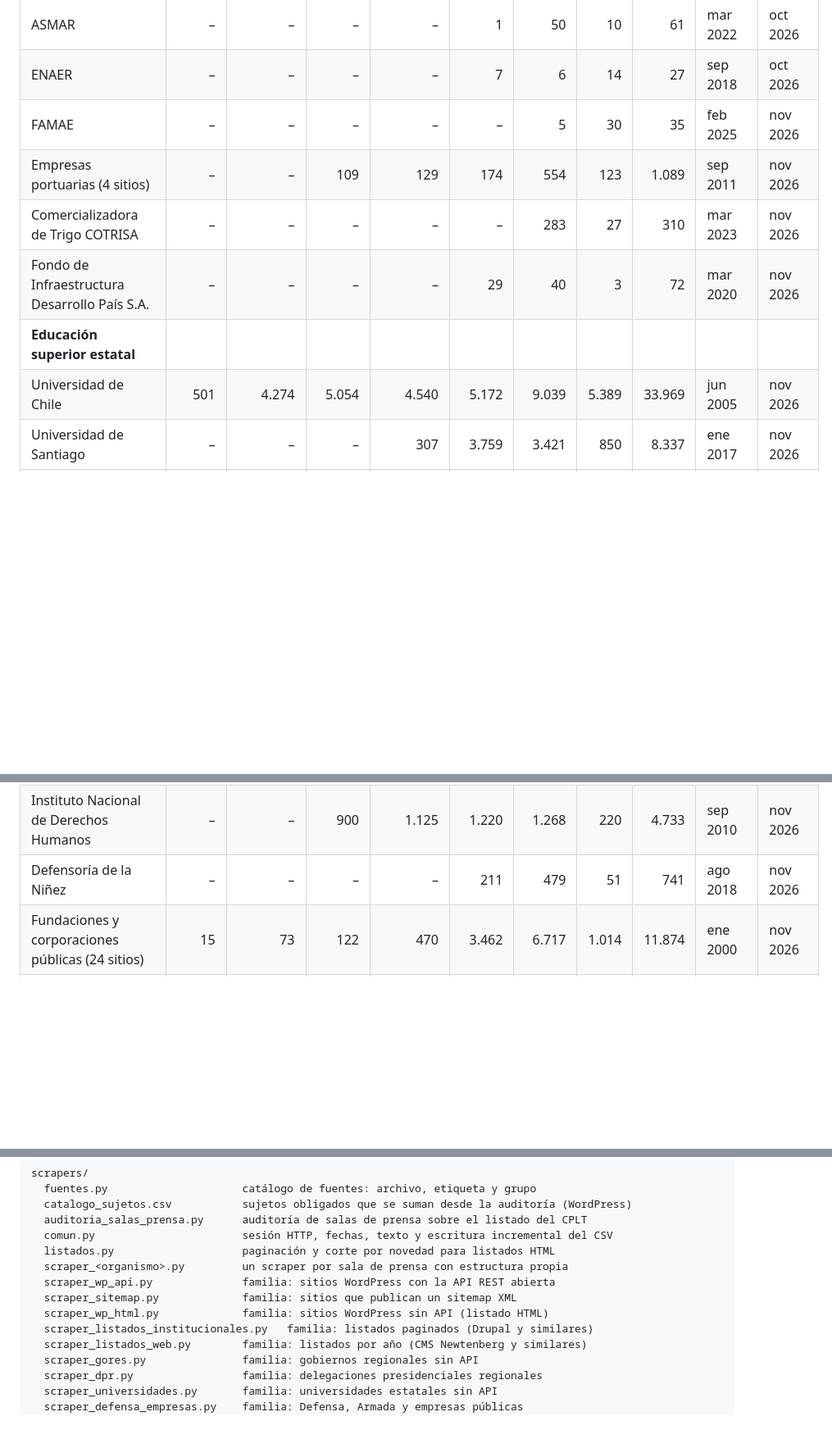
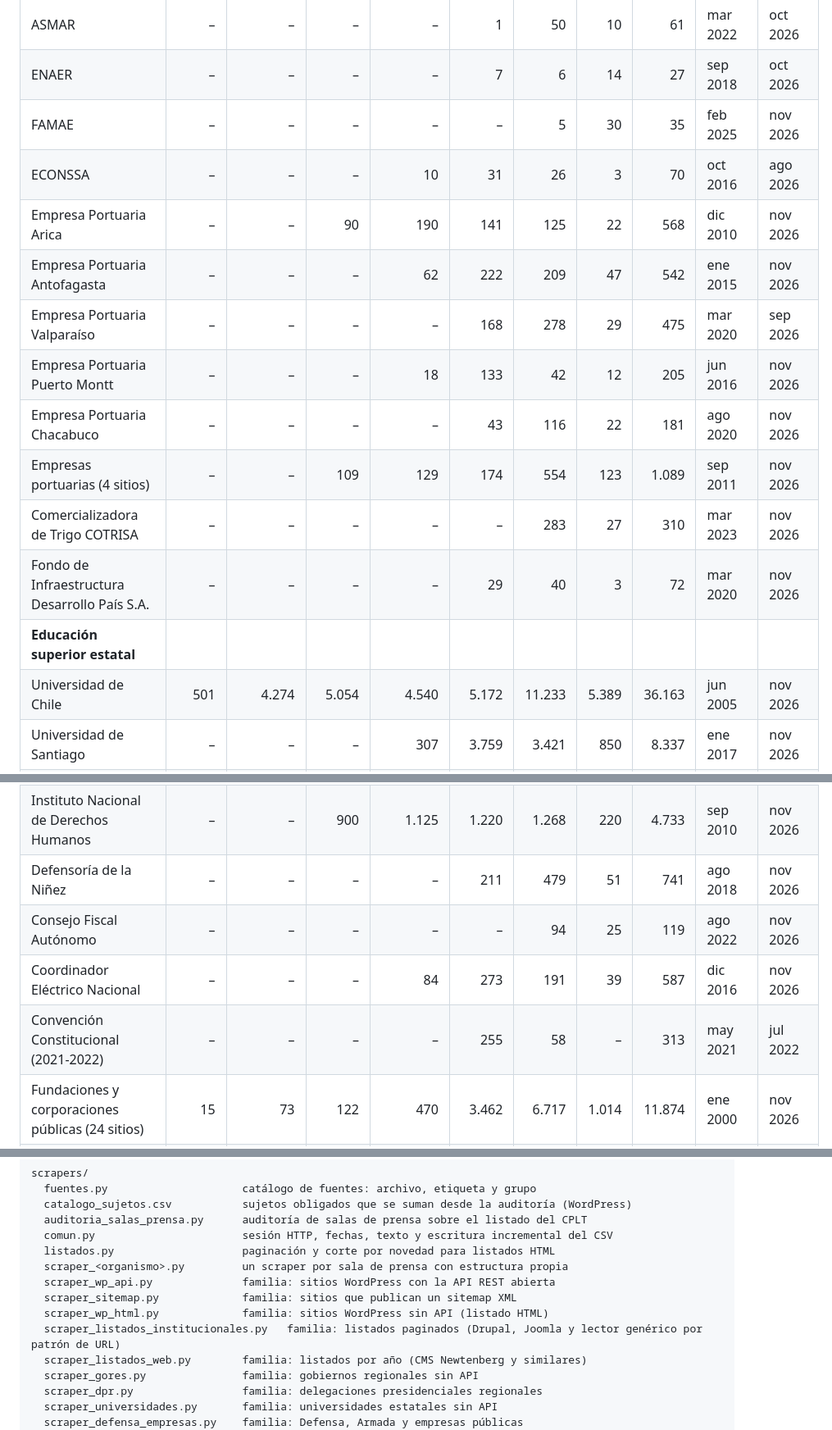
Before and after one commit to Alcatruz/prensa-institucional, a Markdown page: README.md, 3 parts joined by grey strips. Shown at 82% size. Rendered like a GitHub page; folded sections open; blank space fills up the shorter version.

```diff
--- a/README.md
+++ b/README.md
@@ -199,11 +219,17 @@ Estado a la última extracción (24 de noviembre de 2026): 749.626 notas de 608
 | ASMAR | – | – | – | – | 1 | 50 | 10 | 61 | mar 2022 | oct 2026 |
 | ENAER | – | – | – | – | 7 | 6 | 14 | 27 | sep 2018 | oct 2026 |
 | FAMAE | – | – | – | – | – | 5 | 30 | 35 | feb 2025 | nov 2026 |
+| ECONSSA | – | – | – | 10 | 31 | 26 | 3 | 70 | oct 2016 | ago 2026 |
+| Empresa Portuaria Arica | – | – | 90 | 190 | 141 | 125 | 22 | 568 | dic 2010 | nov 2026 |
+| Empresa Portuaria Antofagasta | – | – | – | 62 | 222 | 209 | 47 | 542 | ene 2015 | nov 2026 |
+| Empresa Portuaria Valparaíso | – | – | – | – | 168 | 278 | 29 | 475 | mar 2020 | sep 2026 |
+| Empresa Portuaria Puerto Montt | – | – | – | 18 | 133 | 42 | 12 | 205 | jun 2016 | nov 2026 |
+| Empresa Portuaria Chacabuco | – | – | – | – | 43 | 116 | 22 | 181 | ago 2020 | nov 2026 |
 | Empresas portuarias (4 sitios) | – | – | 109 | 129 | 174 | 554 | 123 | 1.089 | sep 2011 | nov 2026 |
 | Comercializadora de Trigo COTRISA | – | – | – | – | – | 283 | 27 | 310 | mar 2023 | nov 2026 |
 | Fondo de Infraestructura Desarrollo País S.A. | – | – | – | – | 29 | 40 | 3 | 72 | mar 2020 | nov 2026 |
 | **Educación superior estatal** | | | | | | | | | | |
-| Universidad de Chile | 501 | 4.274 | 5.054 | 4.540 | 5.172 | 9.039 | 5.389 | 33.969 | jun 2005 | nov 2026 |
+| Universidad de Chile | 501 | 4.274 | 5.054 | 4.540 | 5.172 | 11.233 | 5.389 | 36.163 | jun 2005 | nov 2026 |
 | Universidad de Santiago | – | – | – | 307 | 3.759 | 3.421 | 850 | 8.337 | ene 2017 | nov 2026 |
 | UTEM | – | – | – | – | – | 44 | 186 | 230 | ene 2026 | nov 2026 |
 | UMCE | – | – | 505 | 1.417 | 1.459 | 1.693 | 410 | 5.484 | dic 2011 | nov 2026 |
@@ -235,6 +261,9 @@ Estado a la última extracción (24 de noviembre de 2026): 749.626 notas de 608
 | Consejo para la Transparencia | – | 100 | 438 | 335 | 764 | 349 | 40 | 2.027 | abr 2008 | nov 2026 |
 | Instituto Nacional de Derechos Humanos | – | – | 900 | 1.125 | 1.220 | 1.268 | 220 | 4.733 | sep 2010 | nov 2026 |
 | Defensoría de la Niñez | – | – | – | – | 211 | 479 | 51 | 741 | ago 2018 | nov 2026 |
+| Consejo Fiscal Autónomo | – | – | – | – | – | 94 | 25 | 119 | ago 2022 | nov 2026 |
+| Coordinador Eléctrico Nacional | – | – | – | 84 | 273 | 191 | 39 | 587 | dic 2016 | nov 2026 |
+| Convención Constitucional (2021-2022) | – | – | – | – | 255 | 58 | – | 313 | may 2021 | jul 2022 |
 | Fundaciones y corporaciones públicas (24 sitios) | 15 | 73 | 122 | 470 | 3.462 | 6.717 | 1.014 | 11.874 | ene 2000 | nov 2026 |
 | Consejo de Rectores de las Universidades Chilenas (CRUCH) | – | – | 246 | 217 | 1.151 | 269 | 77 | 1.960 | may 2010 | nov 2026 |
 | **Congreso** | | | | | | | | | | |
@@ -350,7 +381,7 @@ scrapers/
   scraper_wp_api.py              familia: sitios WordPress con la API REST abierta
   scraper_sitemap.py             familia: sitios que publican un sitemap XML
   scraper_wp_html.py             familia: sitios WordPress sin API (listado HTML)
-  scraper_listados_institucionales.py   familia: listados paginados (Drupal y similares)
+  scraper_listados_institucionales.py   familia: listados paginados (Drupal, Joomla y lector genérico por patrón de URL)
   scraper_listados_web.py        familia: listados por año (CMS Newtenberg y similares)
   scraper_gores.py               familia: gobiernos regionales sin API
   scraper_dpr.py                 familia: delegaciones presidenciales regionales
```
Also changed, not shown: other parts of README.md (+28 -4 lines), figuras/cobertura.png, 5 other files.
